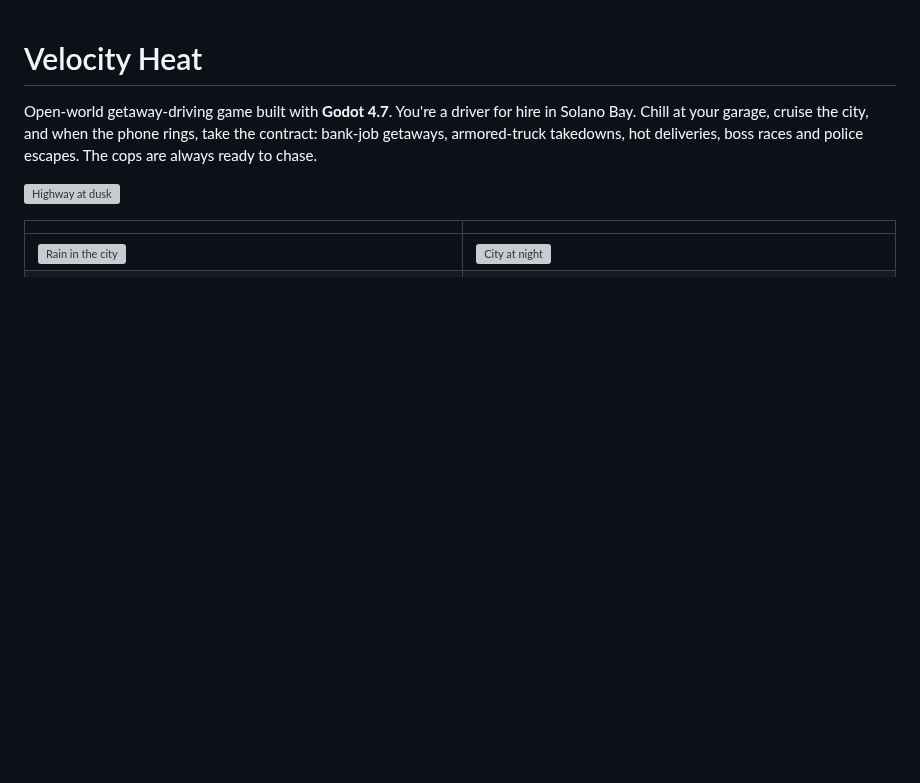
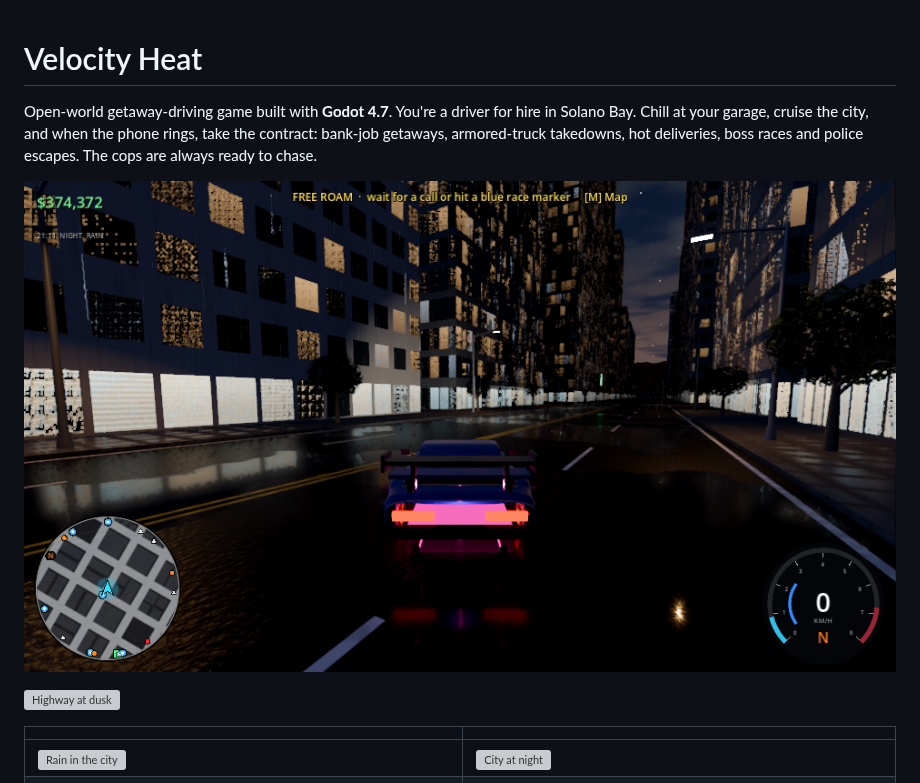
Before and after one commit to the-priest/car-racing-, a Markdown page: README.md, the part around the change. Rendered like a GitHub page; pictures changed too: docs/screenshots/rain_night.png (added); blank space fills up the shorter version; grey boxes are pictures that could not be loaded.

Commit message:
README hero: rainy night with reflections

```diff
--- a/README.md
+++ b/README.md
@@ -1,6 +1,8 @@
 # Velocity Heat
 
 Open-world getaway-driving game built with **Godot 4.7**. You're a driver for hire in Solano Bay. Chill at your garage, cruise the city, and when the phone rings, take the contract: bank-job getaways, armored-truck takedowns, hot deliveries, boss races and police escapes. The cops are always ready to chase.
+
+![Rainy night downtown: wet reflections, neon underglow, GT wing](docs/screenshots/rain_night.png)
 
 ![Highway at dusk](docs/screenshots/highway_dusk.png)
 
```
